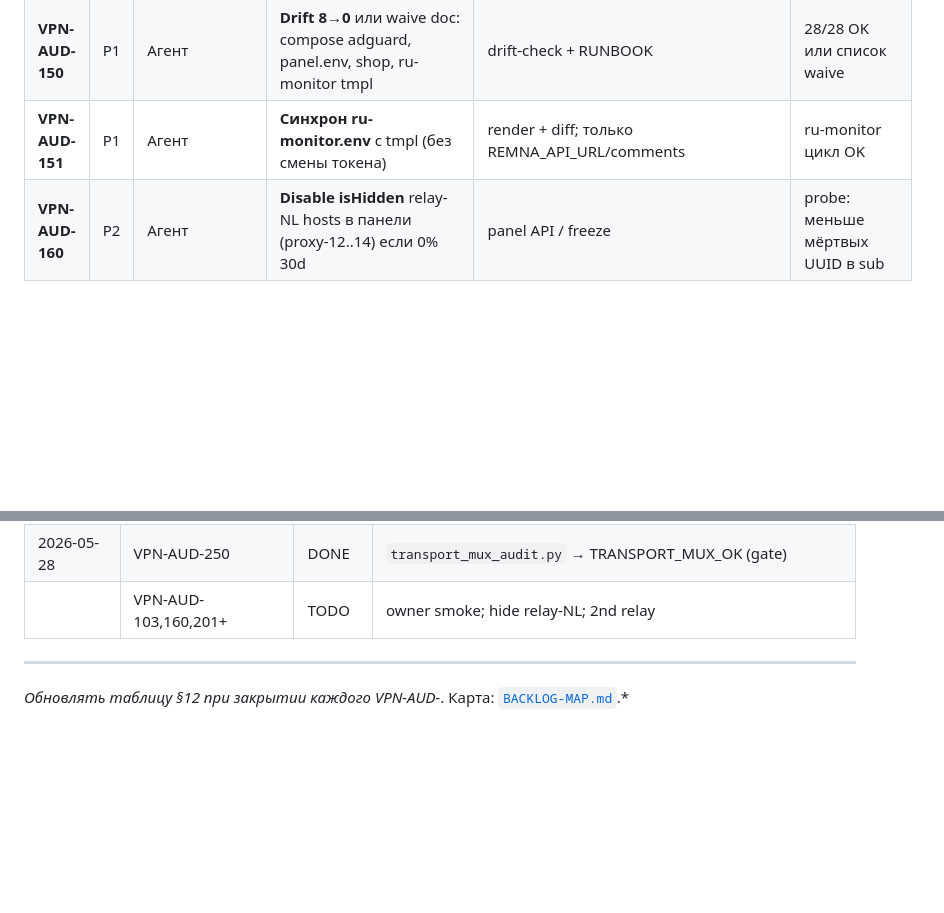
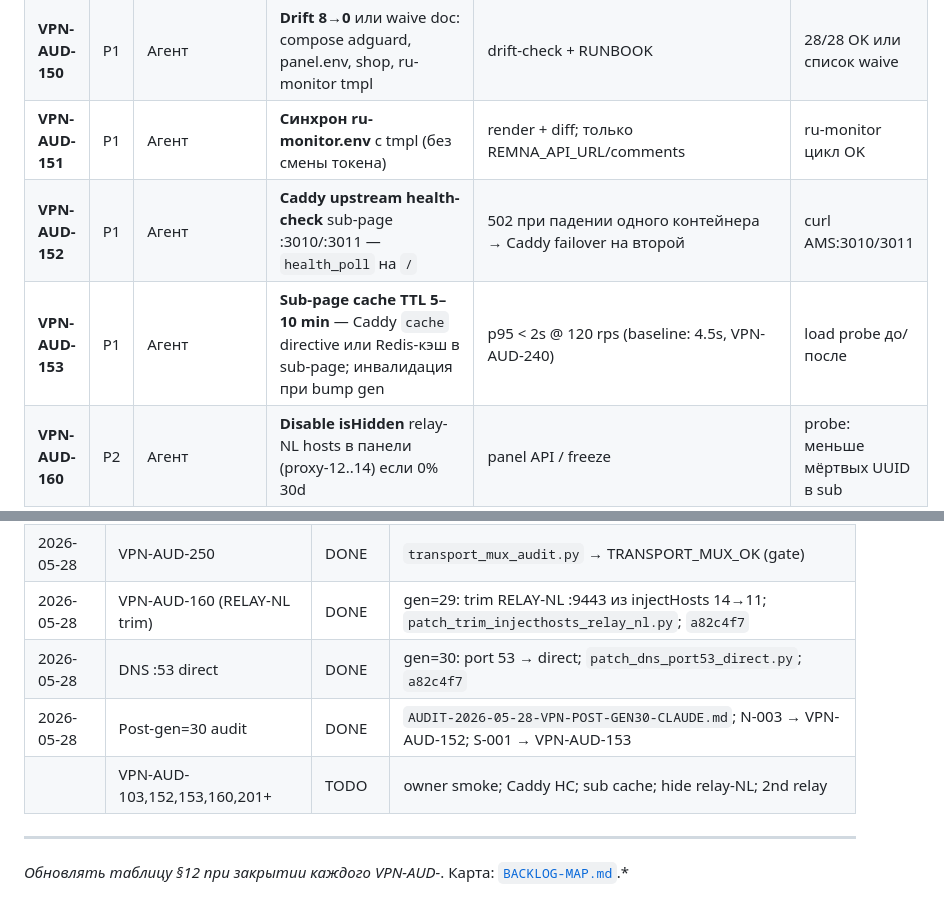
Before and after one commit to bender48-sudo/BenderKVN, a Markdown page: docs/BACKLOG-VPN-FULL-AUDIT-2026-05-28.md, 2 parts joined by grey strips. Rendered like a GitHub page; blank space fills up the shorter version.

```diff
--- a/docs/BACKLOG-VPN-FULL-AUDIT-2026-05-28.md
+++ b/docs/BACKLOG-VPN-FULL-AUDIT-2026-05-28.md
@@ -84,6 +84,8 @@ python ops/drift-check.py                    # целевой: problems → 0 и
 | **VPN-AUD-140** | P1 | Агент | **docker events → TG** (die/oom remnanode/panel) | cron LV или AMS | тест `docker kill` staging |
 | **VPN-AUD-150** | P1 | Агент | **Drift 8→0** или waive doc: compose adguard, panel.env, shop, ru-monitor tmpl | drift-check + RUNBOOK | 28/28 OK или список waive |
 | **VPN-AUD-151** | P1 | Агент | **Синхрон ru-monitor.env** с tmpl (без смены токена) | render + diff; только REMNA_API_URL/comments | ru-monitor цикл OK |
+| **VPN-AUD-152** | P1 | Агент | **Caddy upstream health-check** sub-page :3010/:3011 — `health_poll` на `/` | 502 при падении одного контейнера → Caddy failover на второй | curl AMS:3010/3011 |
+| **VPN-AUD-153** | P1 | Агент | **Sub-page cache TTL 5–10 min** — Caddy `cache` directive или Redis-кэш в sub-page; инвалидация при bump gen | p95 < 2s @ 120 rps (baseline: 4.5s, VPN-AUD-240) | load probe до/после |
 | **VPN-AUD-160** | P2 | Агент | **Disable isHidden** relay-NL hosts в панели (proxy-12..14) если 0% 30d | panel API / freeze | probe: меньше мёртвых UUID в sub |
 
 ---
@@ -204,7 +206,10 @@ VPN-AUD-101 (gate script)
 | 2026-05-28 | VPN-AUD-150 | DONE | drift 20/28 + 8 waived; `drift_waives.json`, `VPN-DRIFT-WAIVE-2026-05-28.md` |
 | 2026-05-28 | VPN-AUD-240 | DONE | load probe :8443 120×200 p50=1.7s p95=4.5s (baseline §12) |
 | 2026-05-28 | VPN-AUD-250 | DONE | `transport_mux_audit.py` → TRANSPORT_MUX_OK (gate) |
-| | VPN-AUD-103,160,201+ | TODO | owner smoke; hide relay-NL; 2nd relay |
+| 2026-05-28 | VPN-AUD-160 (RELAY-NL trim) | DONE | gen=29: trim RELAY-NL :9443 из injectHosts 14→11; `patch_trim_injecthosts_relay_nl.py`; `a82c4f7` |
+| 2026-05-28 | DNS :53 direct | DONE | gen=30: port 53 → direct; `patch_dns_port53_direct.py`; `a82c4f7` |
+| 2026-05-28 | Post-gen=30 audit | DONE | `AUDIT-2026-05-28-VPN-POST-GEN30-CLAUDE.md`; N-003 → VPN-AUD-152; S-001 → VPN-AUD-153 |
+| | VPN-AUD-103,152,153,160,201+ | TODO | owner smoke; Caddy HC; sub cache; hide relay-NL; 2nd relay |
 
 ---
 
```
Also changed, not shown: docs/AUDIT-2026-05-28-VPN-POST-GEN30-CLAUDE.md (added, +151 -0 lines).
